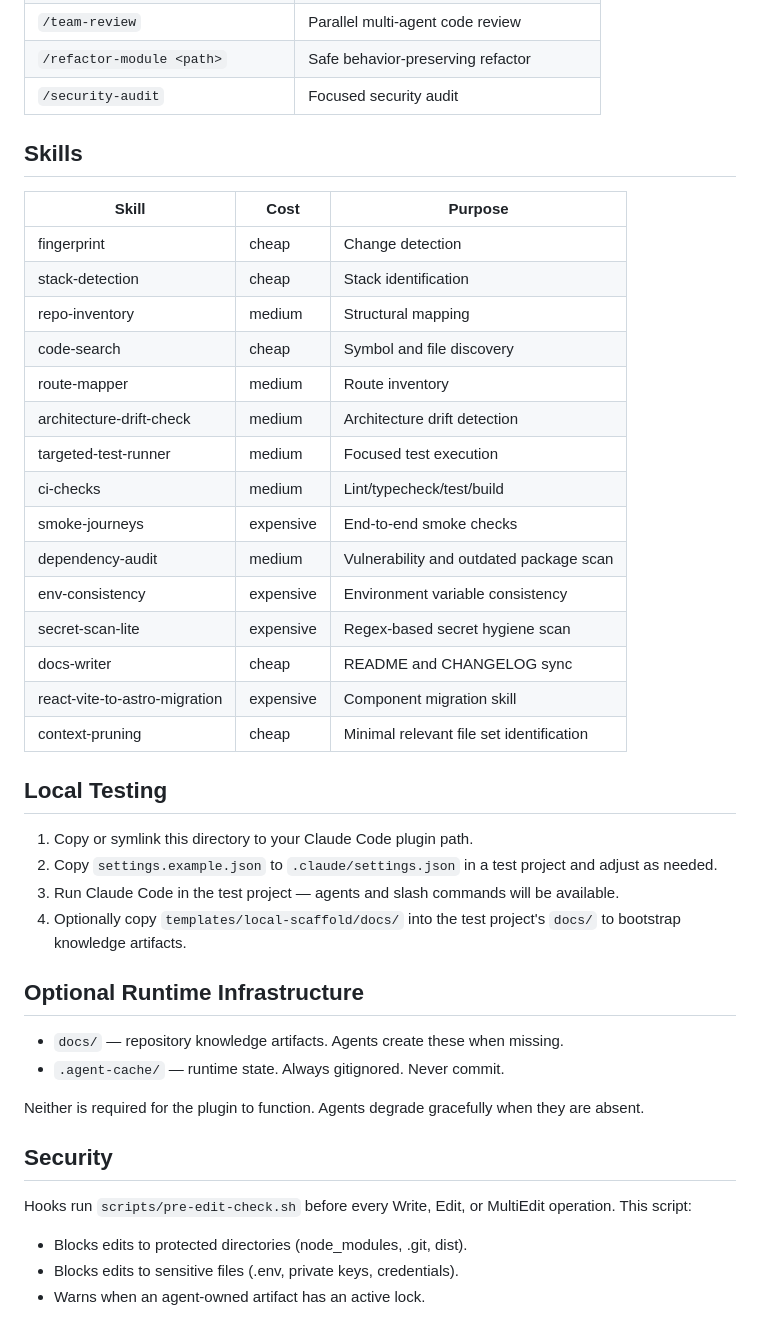
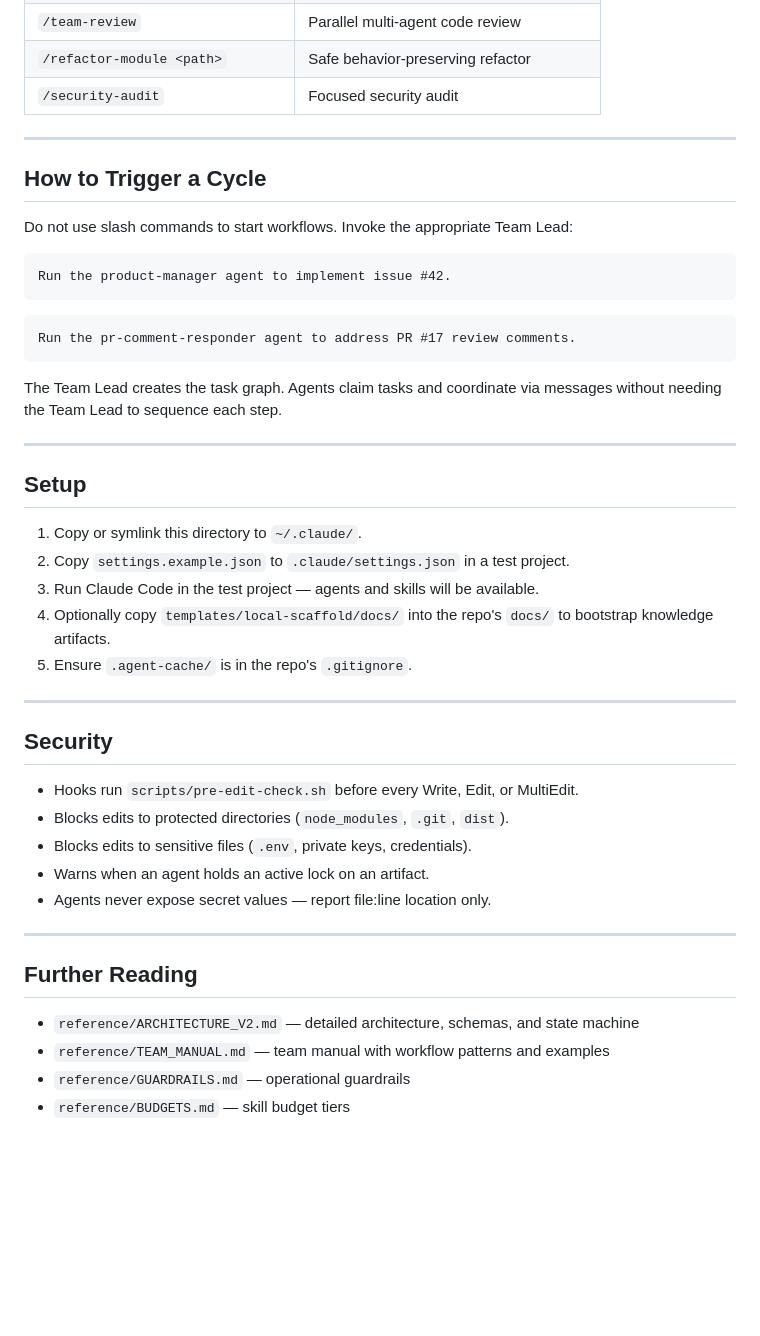
Before and after one commit to Oiranca/claude-dev-ecosystem, a Markdown page: README.md, the part around one of its changes. Rendered like a GitHub page; blank space fills up the shorter version.

````diff
--- a/README.md
+++ b/README.md
@@ -59,43 +194,47 @@ settings.example.json   # Example Claude Code settings
 | `/refactor-module <path>` | Safe behavior-preserving refactor |
 | `/security-audit` | Focused security audit |
 
-## Skills
+---
 
-| Skill | Cost | Purpose |
-|-------|------|---------|
-| fingerprint | cheap | Change detection |
-| stack-detection | cheap | Stack identification |
-| repo-inventory | medium | Structural mapping |
-| code-search | cheap | Symbol and file discovery |
-| route-mapper | medium | Route inventory |
-| architecture-drift-check | medium | Architecture drift detection |
-| targeted-test-runner | medium | Focused test execution |
-| ci-checks | medium | Lint/typecheck/test/build |
-| smoke-journeys | expensive | End-to-end smoke checks |
-| dependency-audit | medium | Vulnerability and outdated package scan |
-| env-consistency | expensive | Environment variable consistency |
-| secret-scan-lite | expensive | Regex-based secret hygiene scan |
-| docs-writer | cheap | README and CHANGELOG sync |
-| react-vite-to-astro-migration | expensive | Component migration skill |
-| context-pruning | cheap | Minimal relevant file set identification |
+## How to Trigger a Cycle
 
-## Local Testing
+Do not use slash commands to start workflows. Invoke the appropriate Team Lead:
 
-1. Copy or symlink this directory to your Claude Code plugin path.
-2. Copy `settings.example.json` to `.claude/settings.json` in a test project and adjust as needed.
-3. Run Claude Code in the test project — agents and slash commands will be available.
-4. Optionally copy `templates/local-scaffold/docs/` into the test project's `docs/` to bootstrap knowledge artifacts.
+```
+Run the product-manager agent to implement issue #42.
+```
 
-## Optional Runtime Infrastructure
+```
+Run the pr-comment-responder agent to address PR #17 review comments.
+```
 
-- `docs/` — repository knowledge artifacts. Agents create these when missing.
-- `.agent-cache/` — runtime state. Always gitignored. Never commit.
+The Team Lead creates the task graph. Agents claim tasks and coordinate via messages without needing the Team Lead to sequence each step.
 
-Neither is required for the plugin to function. Agents degrade gracefully when they are absent.
+---
+
+## Setup
+
+1. Copy or symlink this directory to `~/.claude/`.
+2. Copy `settings.example.json` to `.claude/settings.json` in a test project.
+3. Run Claude Code in the test project — agents and skills will be available.
+4. Optionally copy `templates/local-scaffold/docs/` into the repo's `docs/` to bootstrap knowledge artifacts.
+5. Ensure `.agent-cache/` is in the repo's `.gitignore`.
+
+---
 
 ## Security
 
-Hooks run `scripts/pre-edit-check.sh` before every Write, Edit, or MultiEdit operation. This script:
-- Blocks edits to protected directories (node_modules, .git, dist).
-- Blocks edits to sensitive files (.env, private keys, credentials).
-- Warns when an agent-owned artifact has an active lock.
+- Hooks run `scripts/pre-edit-check.sh` before every Write, Edit, or MultiEdit.
+- Blocks edits to protected directories (`node_modules`, `.git`, `dist`).
+- Blocks edits to sensitive files (`.env`, private keys, credentials).
+- Warns when an agent holds an active lock on an artifact.
+- Agents never expose secret values — report file:line location only.
+
+---
+
+## Further Reading
+
+- `reference/ARCHITECTURE_V2.md` — detailed architecture, schemas, and state machine
+- `reference/TEAM_MANUAL.md` — team manual with workflow patterns and examples
+- `reference/GUARDRAILS.md` — operational guardrails
+- `reference/BUDGETS.md` — skill budget tiers
````
Also changed, not shown: other parts of README.md (+166 -31 lines), CLAUDE.md (+83 -30 lines).
